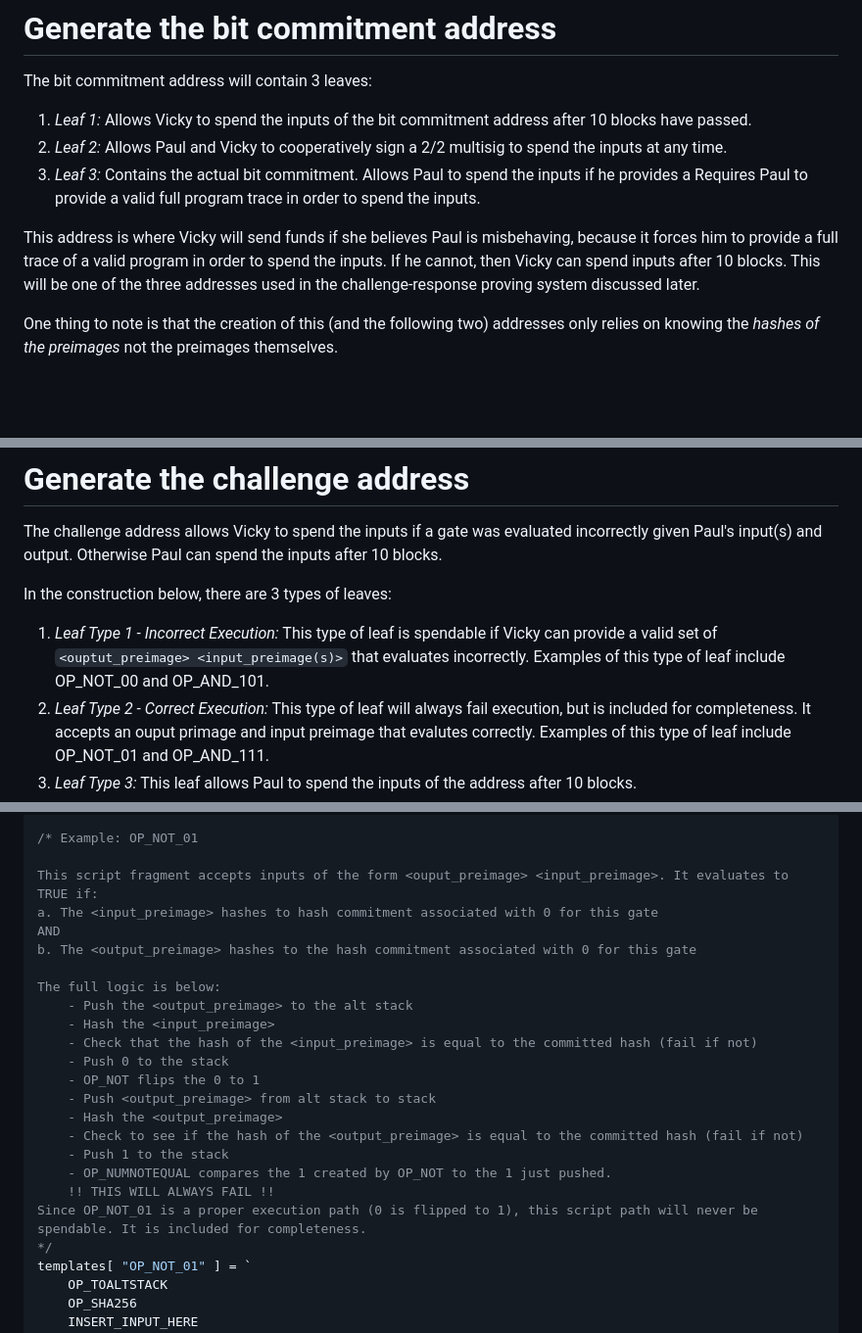
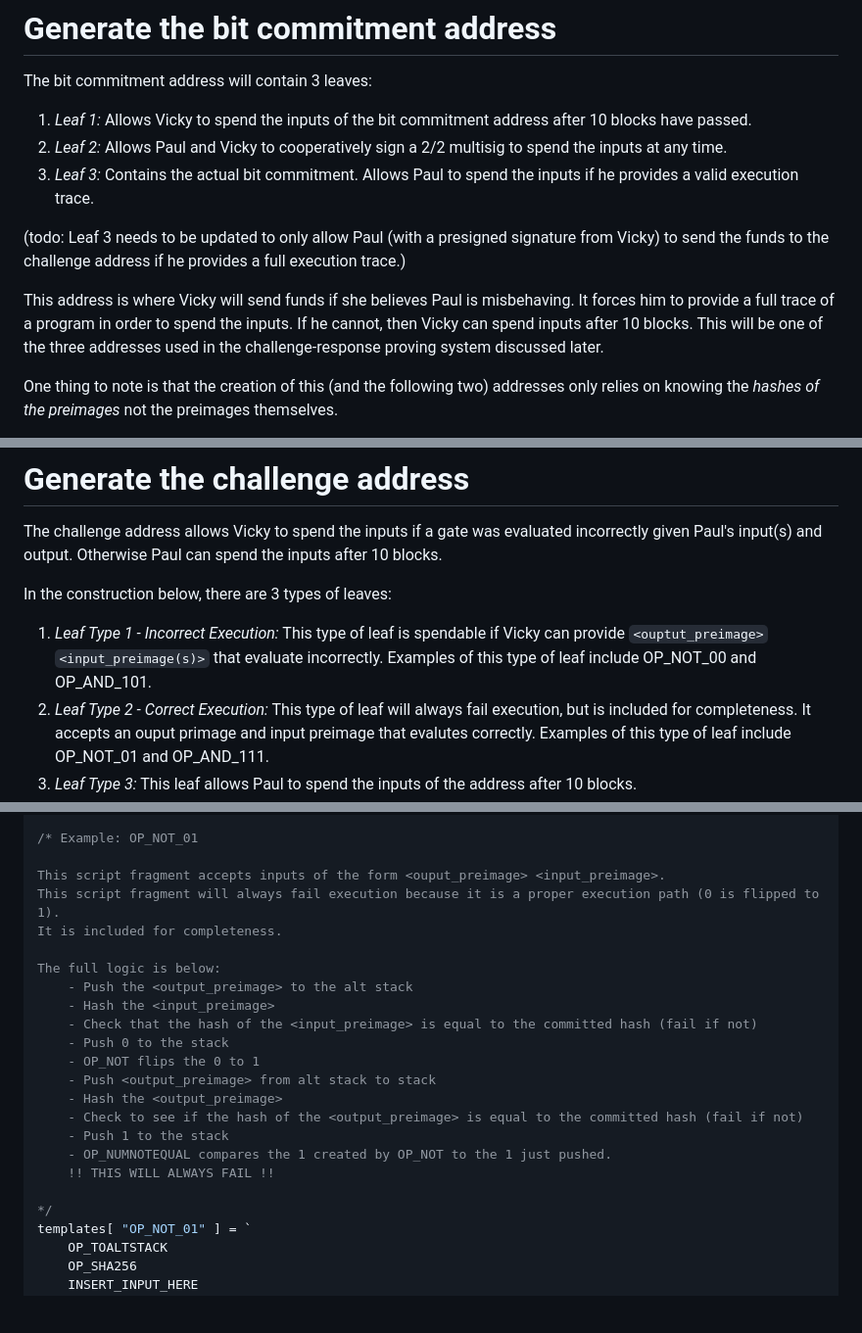
Before and after one commit to supertestnet/tapleaf-circuits, a Markdown page: README.md, 3 parts joined by grey strips. Shown: that part at 98% size. GitHub-like rendering; blank space fills up the shorter version.

Commit message:
Cleaned up typos in comments/text.

```diff
--- a/README.md
+++ b/README.md
@@ -581,9 +585,11 @@ Now Paul must share the commitment hashes with Vicky, namely, initial_commitment
 The bit commitment address will contain 3 leaves:
 1. *Leaf 1:* Allows Vicky to spend the inputs of the bit commitment address after 10 blocks have passed.
 2. *Leaf 2:* Allows Paul and Vicky to cooperatively sign a 2/2 multisig to spend the inputs at any time.
-3. *Leaf 3:* Contains the actual bit commitment. Allows Paul to spend the inputs if he provides a Requires Paul to provide a valid full program trace in order to spend the inputs.
-
-This address is where Vicky will send funds if she believes Paul is misbehaving, because it forces him to provide a full trace of a valid program in order to spend the inputs. If he cannot, then Vicky can spend inputs after 10 blocks. This will be one of the three addresses used in the challenge-response proving system discussed later.
+3. *Leaf 3:* Contains the actual bit commitment. Allows Paul to spend the inputs if he provides a valid execution trace.
+
+(todo: Leaf 3 needs to be updated to only allow Paul (with a presigned signature from Vicky) to send the funds to the challenge address if he provides a full execution trace.)
+
+This address is where Vicky will send funds if she believes Paul is misbehaving. It forces him to provide a full trace of a program in order to spend the inputs. If he cannot, then Vicky can spend inputs after 10 blocks. This will be one of the three addresses used in the challenge-response proving system discussed later.
 
 One thing to note is that the creation of this (and the following two) addresses only relies on knowing the *hashes of the preimages* not the preimages themselves.
 
@@ -741,7 +752,7 @@ var anti_contradiction_address = tapscript.Address.p2tr.fromPubKey( tpubkey, "re
 The challenge address allows Vicky to spend the inputs if a gate was evaluated incorrectly given Paul's input(s) and output. Otherwise Paul can spend the inputs after 10 blocks.
 
 In the construction below, there are 3 types of leaves:
-1. *Leaf Type 1 - Incorrect Execution:* This type of leaf is spendable if Vicky can provide a valid set of `<ouptut_preimage> <input_preimage(s)>` that evaluates incorrectly. Examples of this type of leaf include OP_NOT_00 and OP_AND_101.
+1. *Leaf Type 1 - Incorrect Execution:* This type of leaf is spendable if Vicky can provide `<ouptut_preimage>` `<input_preimage(s)>` that evaluate incorrectly. Examples of this type of leaf include OP_NOT_00 and OP_AND_101.
 2. *Leaf Type 2 - Correct Execution:* This type of leaf will always fail execution, but is included for completeness. It accepts an ouput primage and input preimage that evalutes correctly. Examples of this type of leaf include OP_NOT_01 and OP_AND_111.
 3. *Leaf Type 3:* This leaf allows Paul to spend the inputs of the address after 10 blocks.
 
@@ -798,10 +809,9 @@ templates[ "OP_NOT_00" ] = `
 
 /* Example: OP_NOT_01
 
-This script fragment accepts inputs of the form <ouput_preimage> <input_preimage>. It evaluates to TRUE if:
-a. The <input_preimage> hashes to hash commitment associated with 0 for this gate
-AND
-b. The <output_preimage> hashes to the hash commitment associated with 0 for this gate
+This script fragment accepts inputs of the form <ouput_preimage> <input_preimage>.
+This script fragment will always fail execution because it is a proper execution path (0 is flipped to 1).
+It is included for completeness.
 
 The full logic is below:
     - Push the <output_preimage> to the alt stack
@@ -815,7 +825,7 @@ The full logic is below:
     - Push 1 to the stack
     - OP_NUMNOTEQUAL compares the 1 created by OP_NOT to the 1 just pushed.
     !! THIS WILL ALWAYS FAIL !!
-Since OP_NOT_01 is a proper execution path (0 is flipped to 1), this script path will never be spendable. It is included for completeness.
+
 */
 templates[ "OP_NOT_01" ] = `
     OP_TOALTSTACK
```
Also changed, not shown: other parts of README.md (+20 -11 lines).
